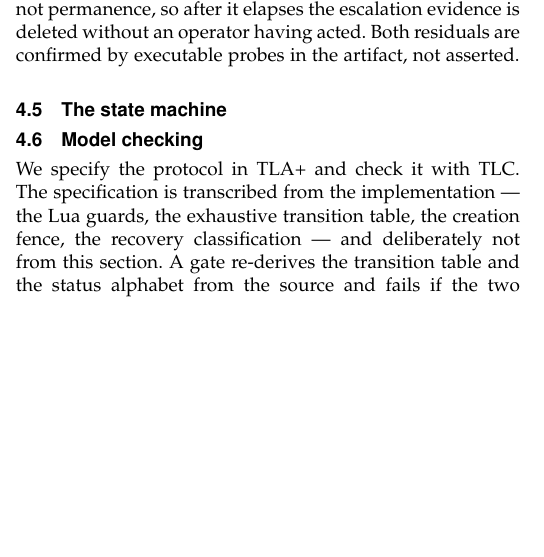
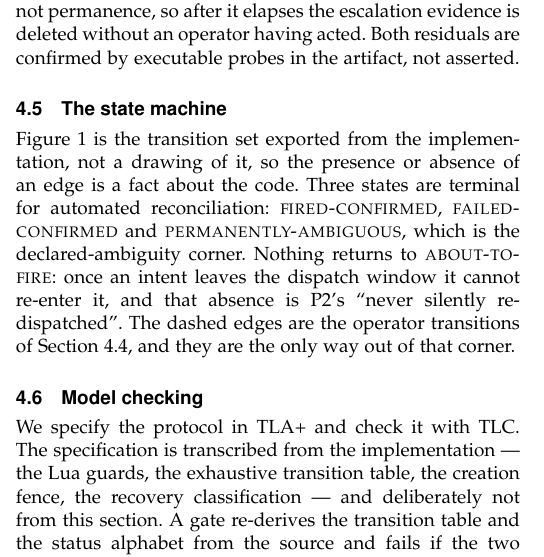
Before and after one commit to hafizmirhamza276-lab/Research-paper-AEP, a LaTeX paper (paper/main.tex, which reads paper/sections/04-protocol.tex): part of one column of page 6 of 23, cut so that both start at the same text, the shorter picture padded with empty space. Compiled offline with pdfLaTeX.

Commit message:
paper: add body text to Section 4.5, which rendered as an empty heading
Section 4.5 "The state machine" contained nothing but a float. The figure
floats to the top of the page, so in the built PDF the heading was
immediately followed by 4.6: the text stream read "4.5 / The state
machine / 4.6 / Model checking" with no body between them.

Three sentences now sit under the heading. They are not a restatement of
the caption: the caption says the figure is generated and that the
missing edge is what "never silently re-dispatched" means, while the body
says what a reader should do with those facts -- take an edge's presence
or absence as evidence about the code, and read the missing edge as "once
an intent leaves the dispatch window it cannot re-enter it".

Every claim traces to existing text. The three terminal automated states
and "the only edges out are the two operator transitions" are P2 at
04-protocol.tex:74-88; the missing ABOUT-TO-FIRE edge is Section 4.3's
"the transition table has no edge back to \textsc{about-to-fire}";
"dispatch window" is Section 4.3's own term; the exported-not-drawn point
is Section 9's "it cannot silently disagree with the code". No new
number.

Verified: 86 words, page count unchanged at 23, and the rendered page now
shows nine lines of body between 4.5 and 4.6. check_paper_numbers.py: 43
passed, 0 failed.

```diff
--- a/paper/sections/04-protocol.tex
+++ b/paper/sections/04-protocol.tex
@@ -200,6 +200,16 @@ executable probes in the artifact, not asserted.
 
 \subsection{The state machine}
 
+\Cref{fig:statemachine} is the transition set exported from the implementation,
+not a drawing of it, so the presence or absence of an edge is a fact about the
+code. Three states are terminal for automated reconciliation:
+\textsc{fired-confirmed}, \textsc{failed-confirmed} and
+\textsc{permanently-ambiguous}, which is the declared-ambiguity corner. Nothing
+returns to \textsc{about-to-fire}: once an intent leaves the dispatch window it
+cannot re-enter it, and that absence is P2's ``never silently re-dispatched''.
+The dashed edges are the operator transitions of \cref{sec:p3}, and they are the
+only way out of that corner.
+
 \begin{figure}[t]
 \centering
 \input{figures/state-machine}
```
